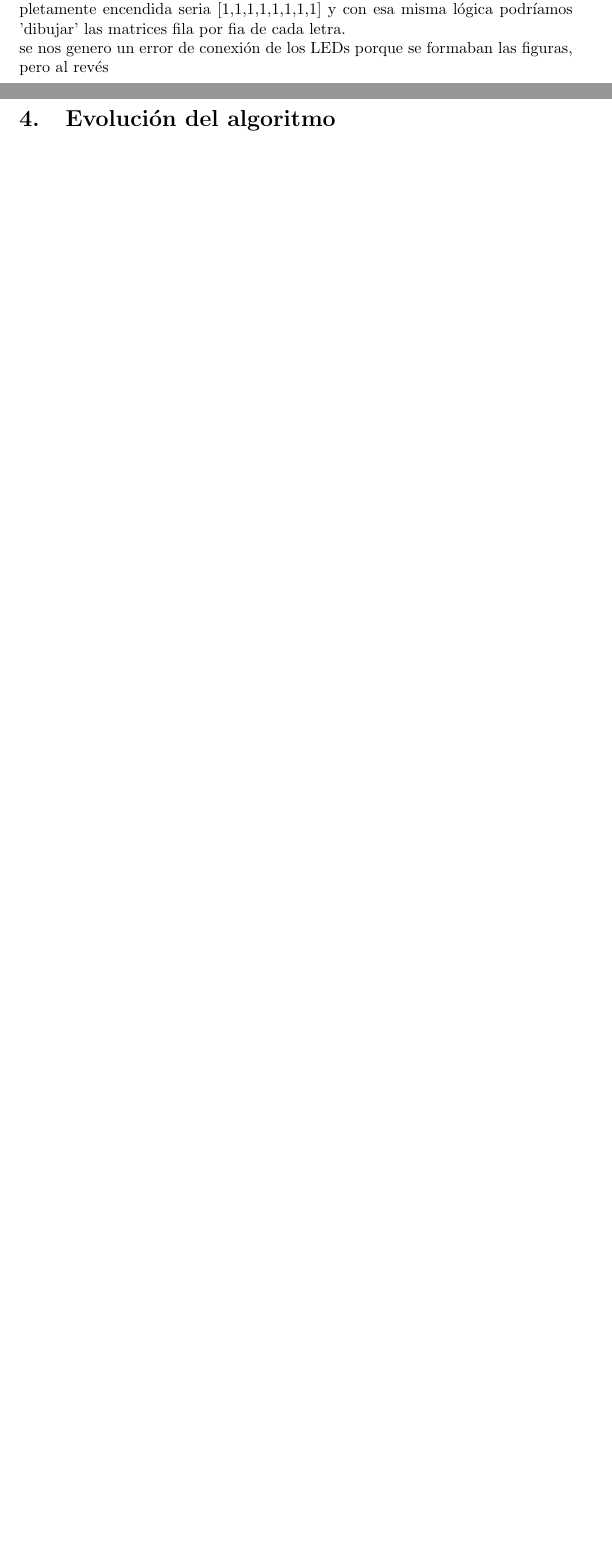
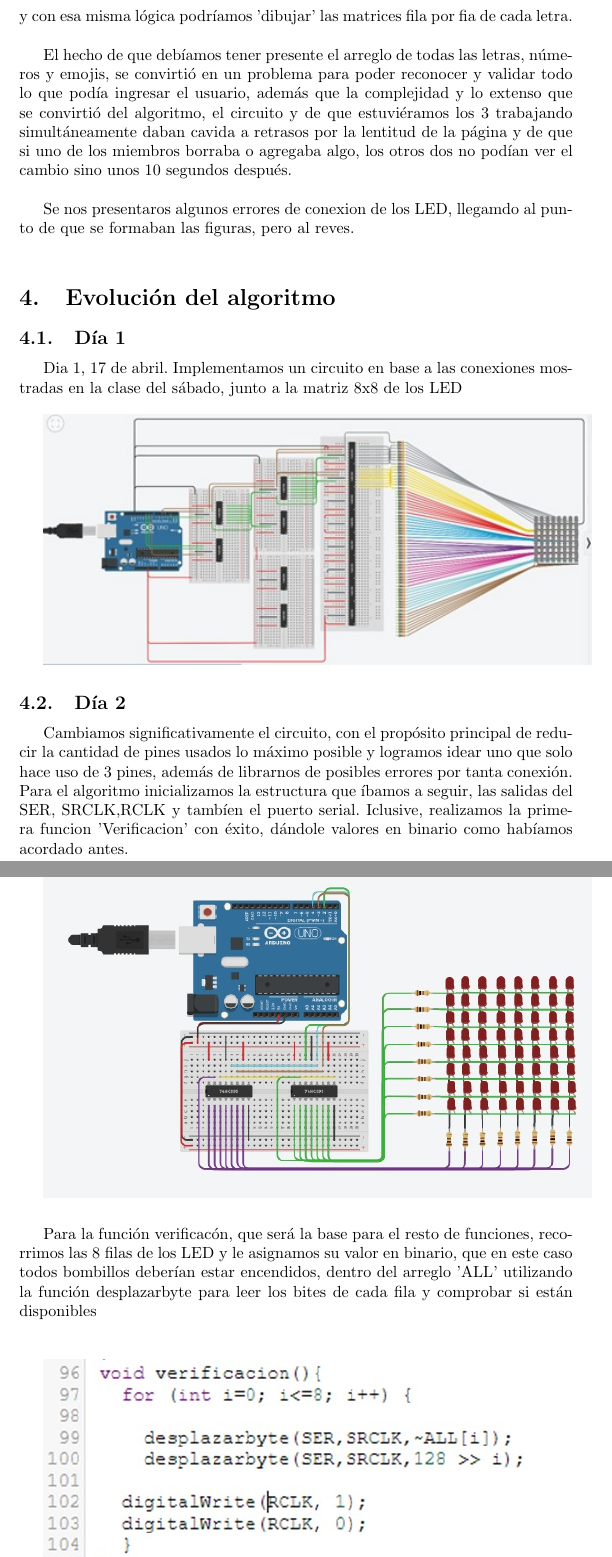
Before and after one commit to MiguelSernaM/parcial_1, a LaTeX document (Informe/main.tex): two parts of pages 2 and 3 of 4 before the commit and two parts of pages 3 and 4 of 5 after it, joined at a grey line, cut so that both start at the same text, the shorter picture padded with empty space. Compiled offline with pdfLaTeX.

Commit message:
Segundo informe de overleaf

```diff
--- a/Informe/main.tex
+++ b/Informe/main.tex
@@ -51,5 +55,29 @@ char texto = "aquí";
 \end{lstlisting}
 \section{Problemas de desarrollo} \label{conclulsion}
-El principal de los problemas que se nos presento fue sobre como íbamos a indicar los valores que los LED debían tener para formar cada letra, al final decidimos realizarlo de la forma mas obvia y lógica, simplemente dando los valores en binario a cada fila para formar dicho carácter, por ejemplo, una fila completamente encendida seria [1,1,1,1,1,1,1,1] y con esa misma lógica podríamos  'dibujar' las matrices fila por fia de cada letra. \\
-se nos genero un error de conexión de los LEDs porque se formaban las figuras, pero al revés
+El principal de los problemas que se nos presento fue sobre como íbamos a indicar los valores que los LED debían tener para formar cada letra, al final decidimos realizarlo de la forma mas obvia y lógica, simplemente dando los valores en binario a cada fila para formar dicho carácter, por ejemplo, una fila completamente encendida seria '255', lo que es el equivalente en decimal a '11111111' y con esa misma lógica podríamos  'dibujar' las matrices fila por fia de cada letra. \\
+
+
+El hecho de que debíamos tener presente el arreglo de todas las letras, números y emojis, se convirtió en un problema para poder reconocer y validar todo lo que podía ingresar el usuario, además que la complejidad y lo extenso que se convirtió del algoritmo, el circuito y de que estuviéramos los 3 trabajando simultáneamente daban cavida a retrasos por la lentitud de la página y de que si uno de los miembros borraba o agregaba algo, los otros dos no podían ver el cambio sino unos 10 segundos después.\\
+
+Se nos presentaros algunos errores de conexion de los LED, llegamdo al punto de que se formaban las figuras, pero al reves.\\
+
+
 \section{Evolución del algoritmo} \label{conclulsion}
+\subsection{Día 1}
+Dia 1, 17 de abril.
+Implementamos un circuito en base a las conexiones mostradas en la clase del sábado, junto a la matriz 8x8 de los LED\\
+
+
+    \includegraphics[width=12cm]{Dia 1.jpeg}
+
+
+
+\subsection{Día 2}
+Cambiamos significativamente el circuito, con el propósito principal de reducir la cantidad de pines usados lo máximo posible y logramos idear uno que solo hace uso de 3 pines, además de librarnos de posibles errores por tanta conexión.\\
+Para el algoritmo inicializamos la estructura que íbamos a seguir, las salidas del SER, SRCLK,RCLK y tambíen el puerto serial. Iclusive, realizamos la primera funcion 'Verificacion' con éxito, dándole valores en binario como habíamos acordado antes.\\
+
+\includegraphics[width=12cm]{Dia 2.jpeg}
+
+\vspace{0.5cm}
+
+Para la función verificacón, que será la base para el resto de funciones, recorrimos las 8 filas de los LED y le asignamos su valor en binario, que en este caso todos bombillos deberían estar encendidos, dentro del arreglo 'ALL' utilizando la función desplazarbyte para leer los bites de cada fila y comprobar si están disponibles\\
```
Also changed, not shown: Informe/Dia 1.jpeg (added), Informe/Dia 2.jpeg (added), Informe/Veri.jpeg (added), Informe/main.tex (17 more changed lines).
